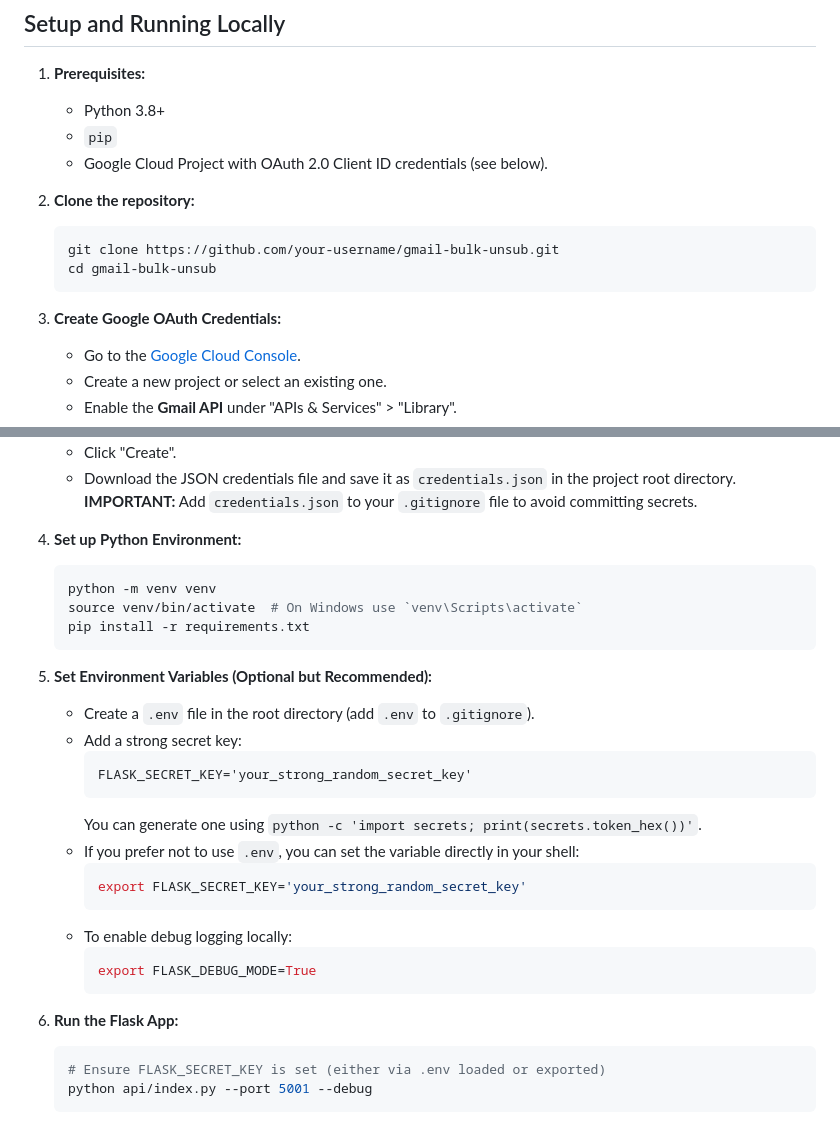
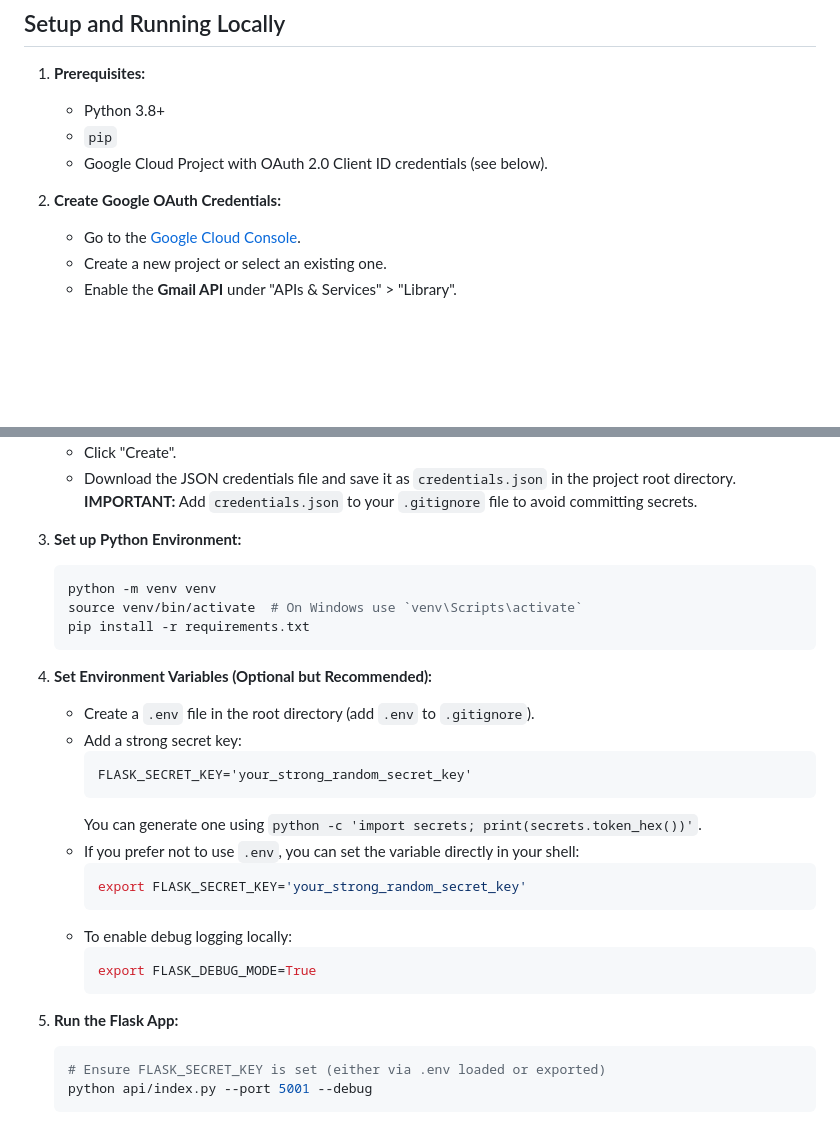
Before and after one commit to theboringdotapp/unsubscriber, a Markdown page: README.md, 2 parts joined by grey strips. GitHub-like rendering; blank space fills up the shorter version.

Commit message:
docs: remove clone repository step

````diff
--- a/README.md
+++ b/README.md
@@ -50,13 +50,7 @@ A simple Flask web application to help users easily find and unsubscribe from ma
     *   `pip`
     *   Google Cloud Project with OAuth 2.0 Client ID credentials (see below).
 
-2.  **Clone the repository:**
-    ```bash
-    git clone https://github.com/your-username/gmail-bulk-unsub.git
-    cd gmail-bulk-unsub
-    ```
-
-3.  **Create Google OAuth Credentials:**
+2.  **Create Google OAuth Credentials:**
     *   Go to the [Google Cloud Console](https://console.cloud.google.com/).
     *   Create a new project or select an existing one.
     *   Enable the **Gmail API** under "APIs & Services" > "Library".
@@ -69,14 +63,14 @@ A simple Flask web application to help users easily find and unsubscribe from ma
     *   Click "Create".
     *   Download the JSON credentials file and save it as `credentials.json` in the project root directory. **IMPORTANT:** Add `credentials.json` to your `.gitignore` file to avoid committing secrets.
 
-4.  **Set up Python Environment:**
+3.  **Set up Python Environment:**
     ```bash
     python -m venv venv
     source venv/bin/activate  # On Windows use `venv\Scripts\activate`
     pip install -r requirements.txt
     ```
 
-5.  **Set Environment Variables (Optional but Recommended):**
+4.  **Set Environment Variables (Optional but Recommended):**
     *   Create a `.env` file in the root directory (add `.env` to `.gitignore`).
     *   Add a strong secret key:
         ```
@@ -92,7 +86,7 @@ A simple Flask web application to help users easily find and unsubscribe from ma
         export FLASK_DEBUG_MODE=True
         ```
 
-6.  **Run the Flask App:**
+5.  **Run the Flask App:**
     ```bash
     # Ensure FLASK_SECRET_KEY is set (either via .env loaded or exported)
     python api/index.py --port 5001 --debug
````
